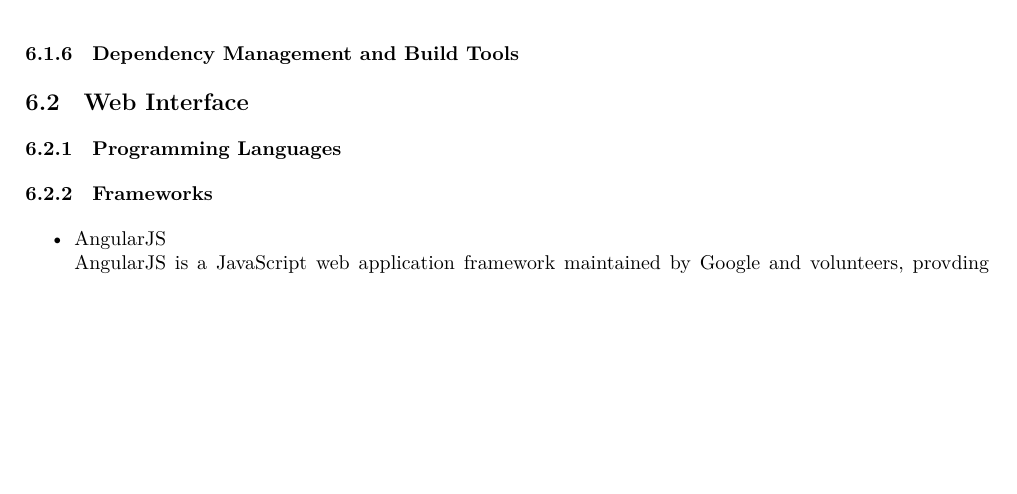
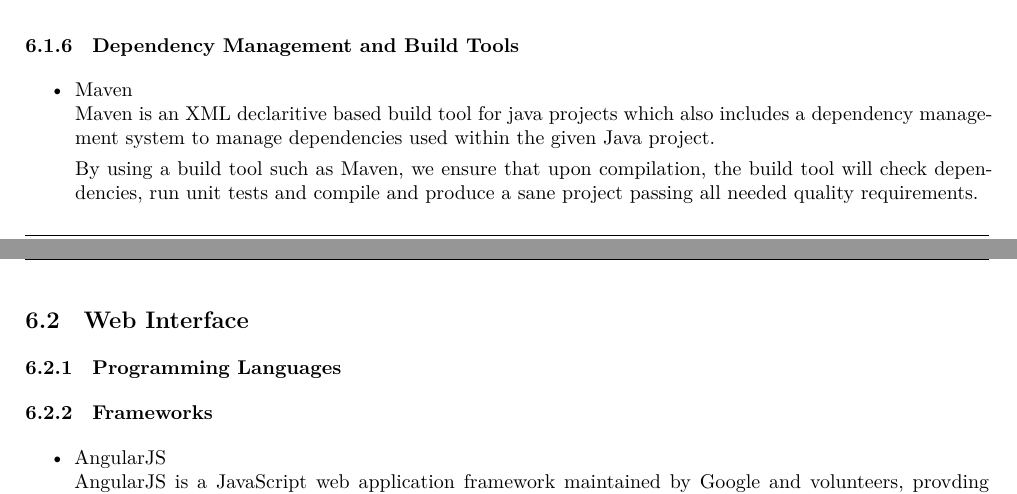
Before and after one commit to andrewbroekman/echo, a LaTeX document (docs/Software Architecture/requirements.tex): part of page 10 of 13 before the commit and two parts of pages 9 and 10 of 13 after it, the two joined at a grey line, cut so that both start at the same text, the shorter picture padded with empty space. Compiled offline with XeLaTeX.

Commit message:
Adds initial Dependency Management and Build Tools content to the Backend section

```diff
--- a/docs/Software Architecture/requirements.tex
+++ b/docs/Software Architecture/requirements.tex
@@ -353,6 +353,12 @@ in = {In},
 		\item The client has indicated the target system for the backend is a server running a Linux operating system. As we are developing the backend system in Java, this will ensure the system will be able to run on the given Linux server provided the correct Java JDK is available. Further by using Java, we ensure the client has the possibility in future to change the underlying operating system of the server, and still remain comptable with the application.
 	\end{itemize}
 \subsubsection{Dependency Management and Build Tools}
+	\begin{itemize}
+		\item Maven\\
+			Maven is an XML declaritive based build tool for java projects which also includes a dependency management system to manage dependencies used within the given Java project.
+
+			By using a build tool such as Maven, we ensure that upon compilation, the build tool will check dependencies, run unit tests and compile and produce a sane project passing all needed quality requirements.
+	\end{itemize}
 
 \subsection{Web Interface}
 \subsubsection{Programming Languages}
```
